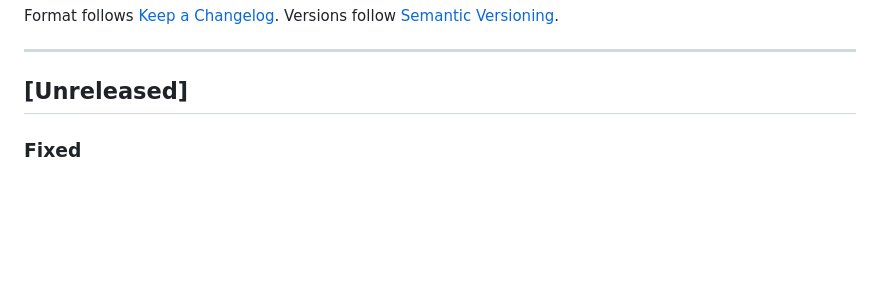
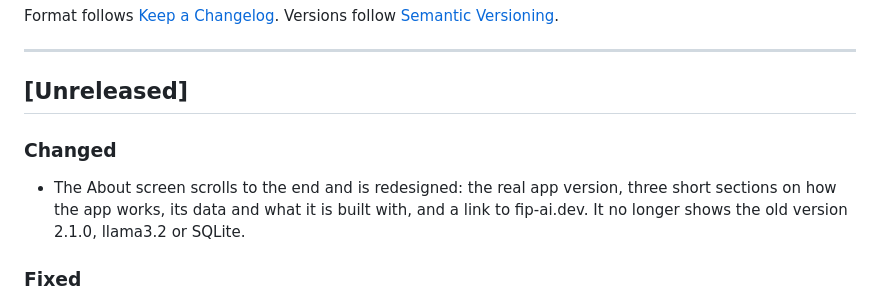
Before and after one commit to SumukhaK/football-intelligence-platform, a Markdown page: CHANGELOG.md, the part around the change. Rendered like a GitHub page; blank space fills up the shorter version.

Commit message:
docs(repo): note the About screen redesign in the changelog
Co-Authored-By: Claude Opus 5.5 (1M context) <noreply@anthropic.com>

```diff
--- a/CHANGELOG.md
+++ b/CHANGELOG.md
@@ -8,6 +8,9 @@ Versions follow [Semantic Versioning](https://semver.org/spec/v2.0.0.html).
 ---
 
 ## [Unreleased]
+
+### Changed
+- The About screen scrolls to the end and is redesigned: the real app version, three short sections on how the app works, its data and what it is built with, and a link to fip-ai.dev. It no longer shows the old version 2.1.0, llama3.2 or SQLite.
 
 ### Fixed
 - Redeeming an invite code again now says the account already exists and to sign in (409), and an expired code says it expired (410). Before, both read as "wrong, used or expired". Only someone holding the right code gets the specific answer.
```
